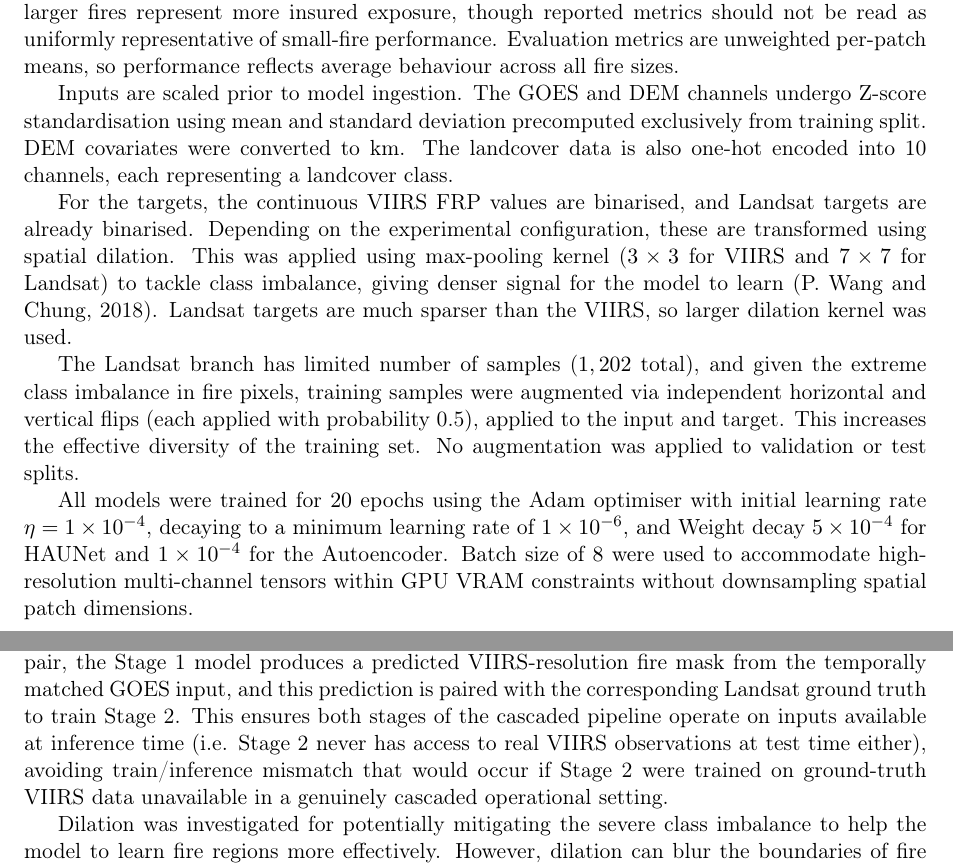
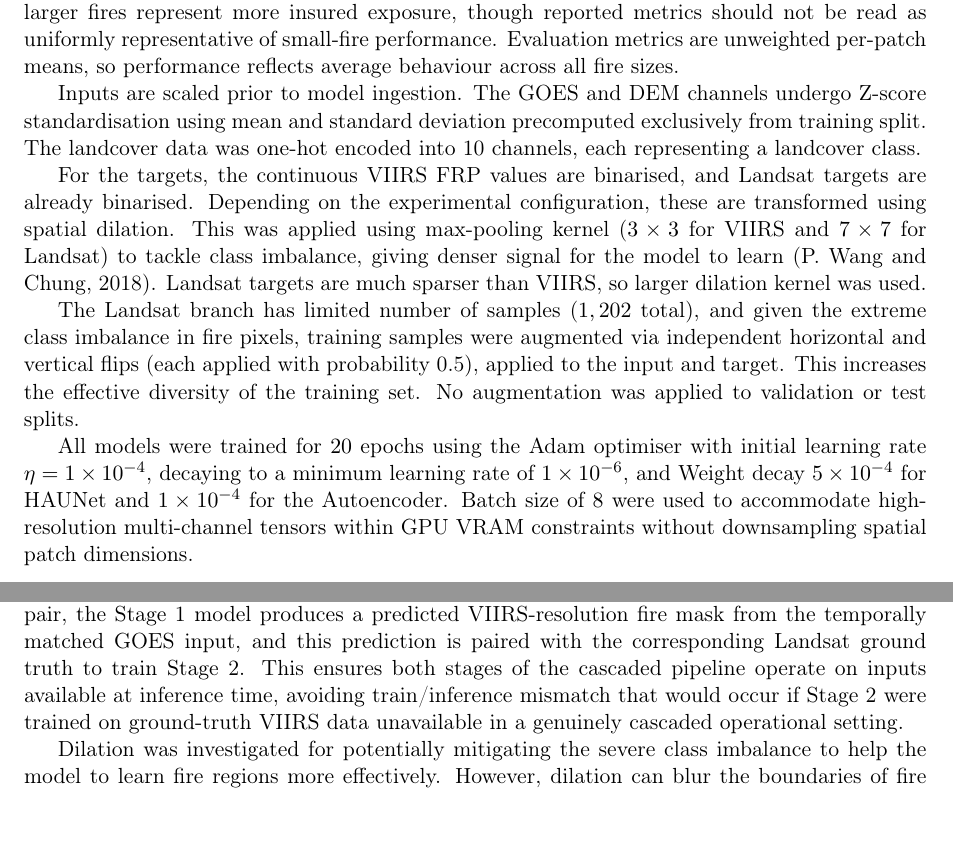
Before and after one commit to ada-th25/irp-th25-azure, a LaTeX paper (deliverables/th25-final-report.tex): two parts of pages 10 and 11 of 24, joined at a grey line, cut so that both start at the same text, the shorter picture padded with empty space. Compiled offline with pdfLaTeX.

Commit message:
CHORE: Word cutting

```diff
--- a/deliverables/th25-final-report.tex
+++ b/deliverables/th25-final-report.tex
@@ -290,9 +290,9 @@ The dataset was split into training/validation/testing (80/10/10). Split uses st
 
 Note: This biases training toward larger fires, which is reasonable for Artio's use case since larger fires represent more insured exposure, though reported metrics should not be read as uniformly representative of small-fire performance. Evaluation metrics are unweighted per-patch means, so performance reflects average behaviour across all fire sizes.
 
-Inputs are scaled prior to model ingestion. The GOES and DEM channels undergo Z-score standardisation using mean and standard deviation precomputed exclusively from training split. DEM covariates were converted to km. The landcover data is also one-hot encoded into 10 channels, each representing a landcover class.
+Inputs are scaled prior to model ingestion. The GOES and DEM channels undergo Z-score standardisation using mean and standard deviation precomputed exclusively from training split. The landcover data was one-hot encoded into 10 channels, each representing a landcover class.
 
-For the targets, the continuous VIIRS FRP values are binarised, and Landsat targets are already binarised. Depending on the experimental configuration, these are transformed using spatial dilation. This was applied using max-pooling kernel ($3 \times 3$ for VIIRS and $7 \times 7$ for Landsat) to tackle class imbalance, giving denser signal for the model to learn (\cite{wangFocalDiceLoss2018}). Landsat targets are much sparser than the VIIRS, so larger dilation kernel was used.
+For the targets, the continuous VIIRS FRP values are binarised, and Landsat targets are already binarised. Depending on the experimental configuration, these are transformed using spatial dilation. This was applied using max-pooling kernel ($3 \times 3$ for VIIRS and $7 \times 7$ for Landsat) to tackle class imbalance, giving denser signal for the model to learn (\cite{wangFocalDiceLoss2018}). Landsat targets are much sparser than VIIRS, so larger dilation kernel was used.
 
 The Landsat branch has limited number of samples ($1,202$ total), and given the extreme class imbalance in fire pixels, training samples were augmented via independent horizontal and vertical flips (each applied with probability 0.5), applied to the input and target. This increases the effective diversity of the training set. No augmentation was applied to validation or test splits.
 
@@ -311,7 +311,7 @@ HAUNet was assessed under the following ablations, in addition to the direct-vs-
 
 Full experiments are shown in Table \ref{tab:experiments}.
 
-In the cascaded pipeline, Stage 1 (GOES $\to$ VIIRS) was trained on GOES/VIIRS pairs to predict VIIRS-resolution ($375$m) fire mask from GOES input. Stage 2 (VIIRS $\to$ Landsat) is intended to further downscale this to Landsat resolution ($30$m). However, VIIRS and Landsat overpasses times do not overlap, so matching VIIRS/Landsat pairs are not available in the same way GOES/VIIRS pairs are. To address this mismatch, Stage 2 is trained using the trained Stage 1 model's predictions on GOES/Landsat dataset as inputs. For each GOES/Landsat pair, the Stage 1 model produces a predicted VIIRS-resolution fire mask from the temporally matched GOES input, and this prediction is paired with the corresponding Landsat ground truth to train Stage 2. This ensures both stages of the cascaded pipeline operate on inputs available at inference time (i.e. Stage 2 never has access to real VIIRS observations at test time either), avoiding train/inference mismatch that would occur if Stage 2 were trained on ground-truth VIIRS data unavailable in a genuinely cascaded operational setting.
+In the cascaded pipeline, Stage 1 (GOES $\to$ VIIRS) was trained on GOES/VIIRS pairs to predict VIIRS-resolution ($375$m) fire mask from GOES input. Stage 2 (VIIRS $\to$ Landsat) is intended to further downscale this to Landsat resolution ($30$m). However, VIIRS and Landsat overpasses times do not overlap, so matching VIIRS/Landsat pairs are not available in the same way GOES/VIIRS pairs are. To address this mismatch, Stage 2 is trained using the trained Stage 1 model's predictions on GOES/Landsat dataset as inputs. For each GOES/Landsat pair, the Stage 1 model produces a predicted VIIRS-resolution fire mask from the temporally matched GOES input, and this prediction is paired with the corresponding Landsat ground truth to train Stage 2. This ensures both stages of the cascaded pipeline operate on inputs available at inference time, avoiding train/inference mismatch that would occur if Stage 2 were trained on ground-truth VIIRS data unavailable in a genuinely cascaded operational setting.
 
 Dilation was investigated for potentially mitigating the severe class imbalance to help the model to learn fire regions more effectively. However, dilation can blur the boundaries of fire regions, potentially leading to less precise predictions. The effectiveness of this approach was evaluated through experiments comparing models trained with and without dilation. Dilation is performed by applying max pooling to the target masks. For this experiment, model training and validation is conducted on dilated targets, but evaluation is performed on the original, undilated targets.
 
```
Also changed, not shown: deliverables/th25-final-report.pdf.
